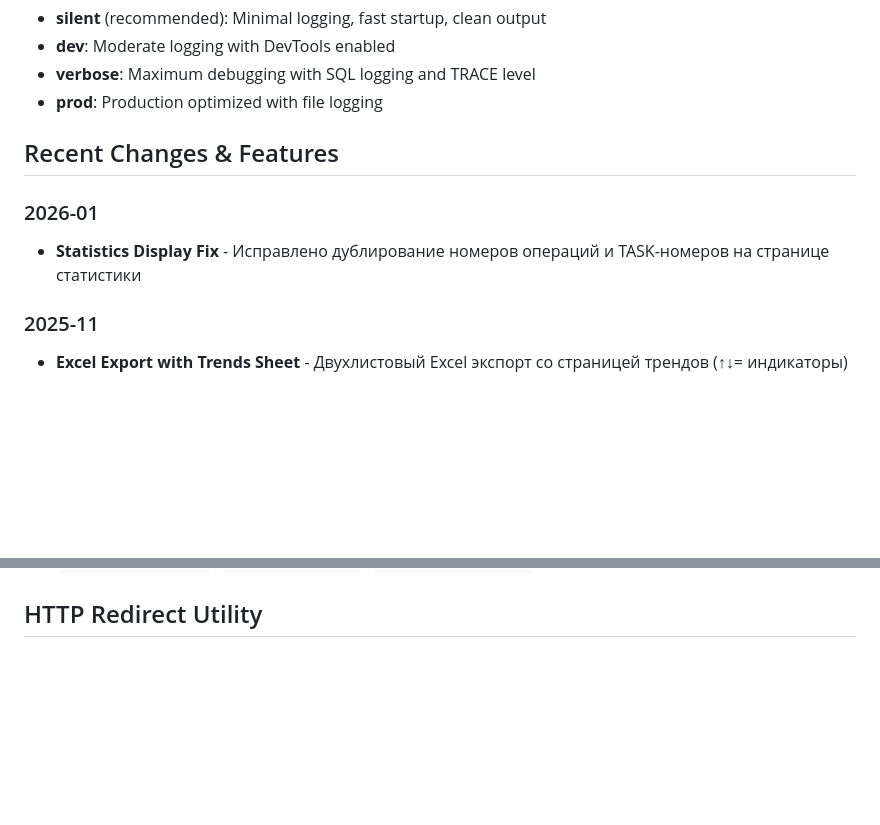
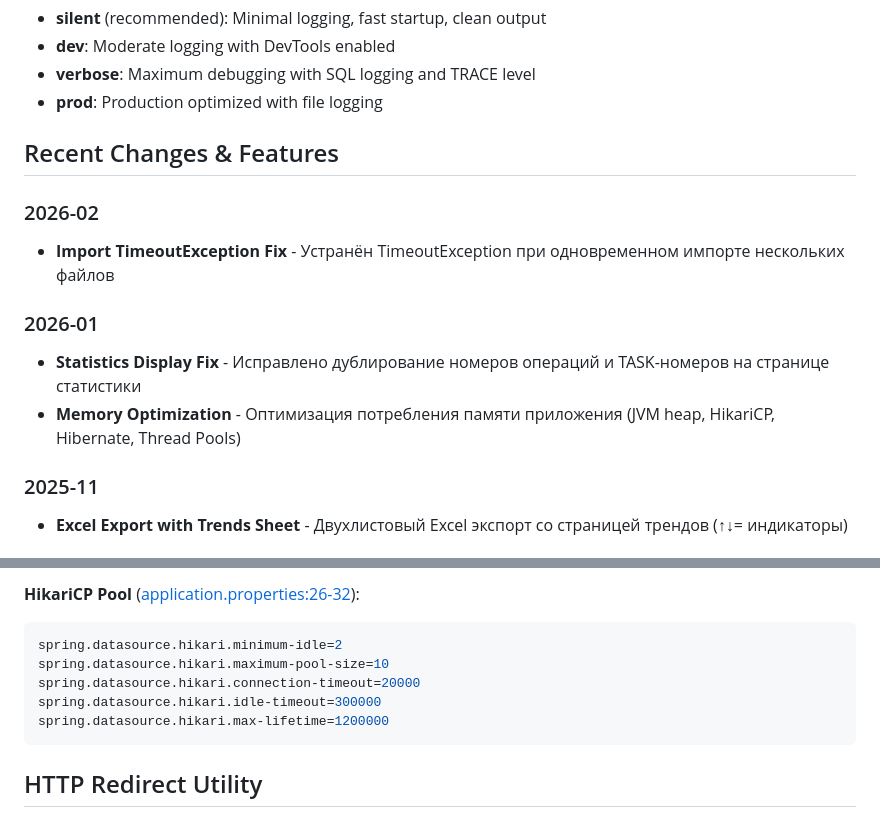
Before and after one commit to dimon1976/zoomos_v4, a Markdown page: CLAUDE.md, 2 parts joined by grey strips. Rendered like a GitHub page; blank space fills up the shorter version.

````diff
--- a/CLAUDE.md
+++ b/CLAUDE.md
@@ -85,9 +85,14 @@ mvn flyway:info
 
 ## Recent Changes & Features
 
+### 2026-02
+
+- **Import TimeoutException Fix** - Устранён TimeoutException при одновременном импорте нескольких файлов
+
 ### 2026-01
 
 - **Statistics Display Fix** - Исправлено дублирование номеров операций и TASK-номеров на странице статистики
+- **Memory Optimization** - Оптимизация потребления памяти приложения (JVM heap, HikariCP, Hibernate, Thread Pools)
 
 ### 2025-11
 - **Excel Export with Trends Sheet** - Двухлистовый Excel экспорт со страницей трендов (↑↓= индикаторы)
@@ -151,3 +218,11 @@ src/main/java/com/java/
+**HikariCP Pool** ([application.properties:26-32](src/main/resources/application.properties#L26-L32)):
+```properties
+spring.datasource.hikari.minimum-idle=2
+spring.datasource.hikari.maximum-pool-size=10
+spring.datasource.hikari.connection-timeout=20000
+spring.datasource.hikari.idle-timeout=300000
+spring.datasource.hikari.max-lifetime=1200000
+```
 
 ## HTTP Redirect Utility
 
````
Also changed, not shown: other parts of CLAUDE.md (+62 -0 lines).
